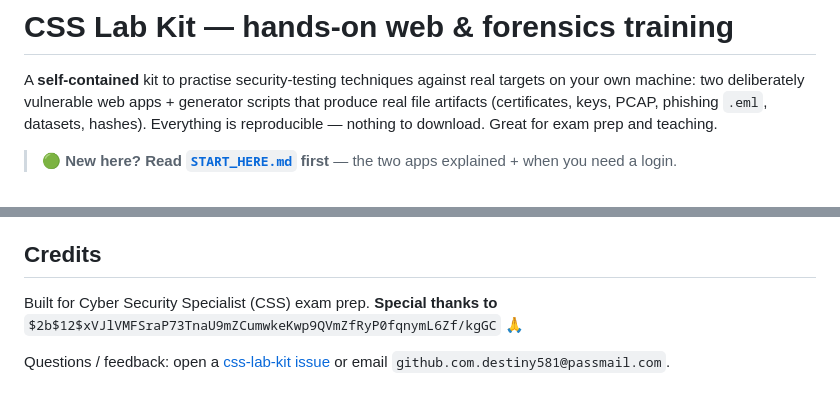
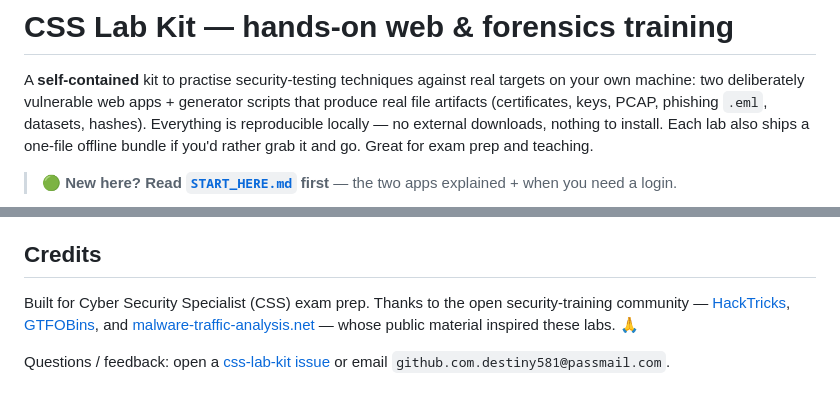
Before and after one commit to wolinskis/css-lab-kit, a Markdown page: README.md, 2 parts joined by grey strips. GitHub-like rendering.

Commit message:
labkit(README): reword 'nothing to download' (bundles exist now) + replace bcrypt-gag credit with open-source-community thanks

```diff
--- a/README.md
+++ b/README.md
@@ -2,8 +2,9 @@
 
 A **self-contained** kit to practise security-testing techniques against real targets on your own
 machine: two deliberately vulnerable web apps + generator scripts that produce real file artifacts
-(certificates, keys, PCAP, phishing `.eml`, datasets, hashes). Everything is reproducible — nothing to
-download. Great for exam prep and teaching.
+(certificates, keys, PCAP, phishing `.eml`, datasets, hashes). Everything is reproducible locally —
+no external downloads, nothing to install. Each lab also ships a one-file offline bundle if you'd
+rather grab it and go. Great for exam prep and teaching.
 
 > 🟢 **New here? Read [`START_HERE.md`](START_HERE.md) first** — the two apps explained + when you need a login.
 
@@ -152,6 +153,6 @@ MIT with an **educational / authorized-use clause** — see [LICENSE](LICENSE).
 vulnerable by design; use it only for lawful, authorized, isolated training.
 
 ## Credits
-Built for Cyber Security Specialist (CSS) exam prep. **Special thanks to** `$2b$12$xVJlVMFSraP73TnaU9mZCumwkeKwp9QVmZfRyP0fqnymL6Zf/kgGC` 🙏
+Built for Cyber Security Specialist (CSS) exam prep. Thanks to the open security-training community — [HackTricks](https://book.hacktricks.xyz), [GTFOBins](https://gtfobins.github.io), and [malware-traffic-analysis.net](https://malware-traffic-analysis.net) — whose public material inspired these labs. 🙏
 
 Questions / feedback: open a [css-lab-kit issue](https://github.com/wolinskis/css-lab-kit/issues) or email `github.com.destiny581@passmail.com`.
```
